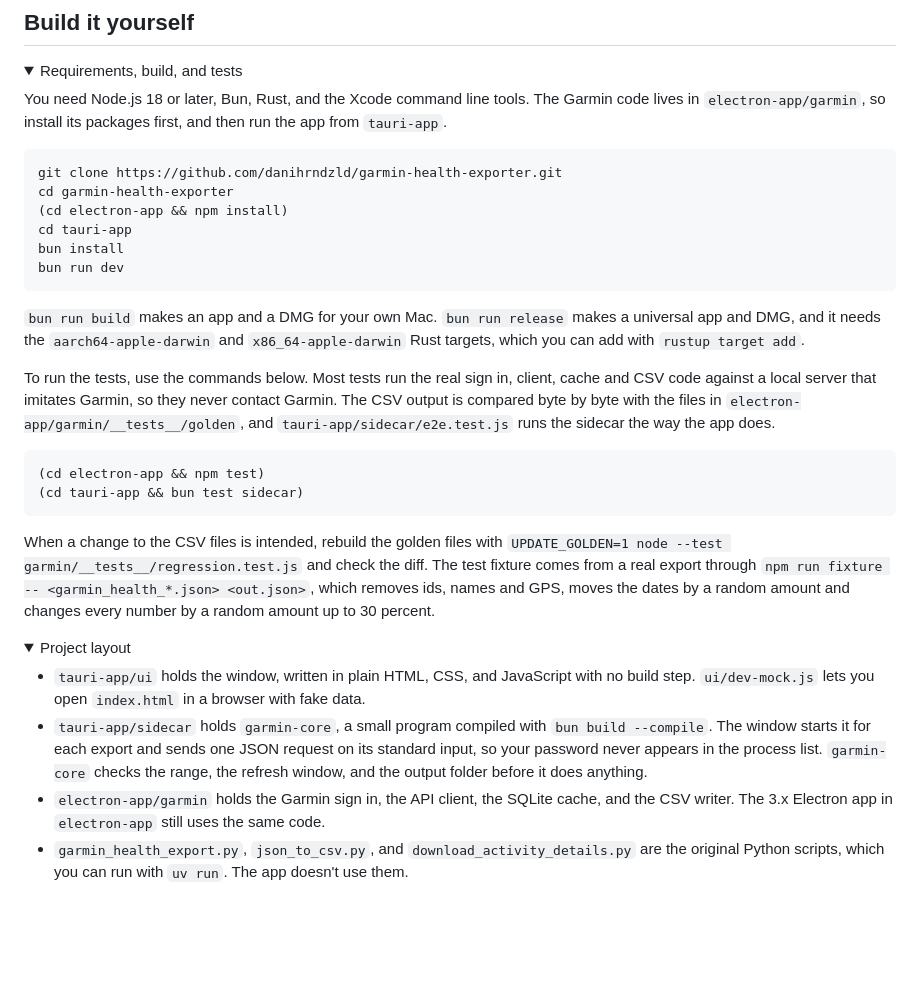
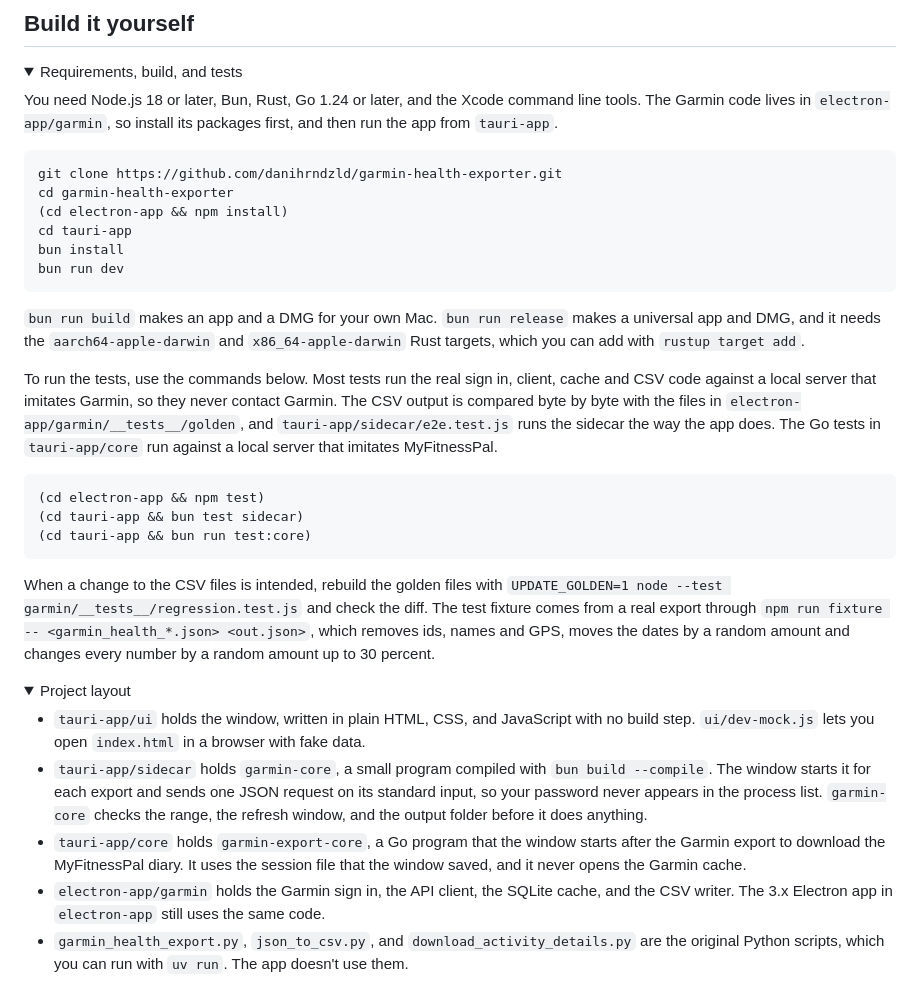
Before and after one commit to danihrndzld/garmin-health-exporter, a Markdown page: README.md, the part around one of its changes. Rendered like a GitHub page; folded sections open; blank space fills up the shorter version.

````diff
--- a/README.md
+++ b/README.md
@@ -140,7 +154,7 @@ Clear cache deletes the local copy of downloaded days, so the next export downlo
 <details>
 <summary>Requirements, build, and tests</summary>
 
-You need Node.js 18 or later, Bun, Rust, and the Xcode command line tools. The Garmin code lives in `electron-app/garmin`, so install its packages first, and then run the app from `tauri-app`.
+You need Node.js 18 or later, Bun, Rust, Go 1.24 or later, and the Xcode command line tools. The Garmin code lives in `electron-app/garmin`, so install its packages first, and then run the app from `tauri-app`.
 
 ```sh
 git clone https://github.com/danihrndzld/garmin-health-exporter.git
@@ -153,11 +167,12 @@ bun run dev
 
 `bun run build` makes an app and a DMG for your own Mac. `bun run release` makes a universal app and DMG, and it needs the `aarch64-apple-darwin` and `x86_64-apple-darwin` Rust targets, which you can add with `rustup target add`.
 
-To run the tests, use the commands below. Most tests run the real sign in, client, cache and CSV code against a local server that imitates Garmin, so they never contact Garmin. The CSV output is compared byte by byte with the files in `electron-app/garmin/__tests__/golden`, and `tauri-app/sidecar/e2e.test.js` runs the sidecar the way the app does.
+To run the tests, use the commands below. Most tests run the real sign in, client, cache and CSV code against a local server that imitates Garmin, so they never contact Garmin. The CSV output is compared byte by byte with the files in `electron-app/garmin/__tests__/golden`, and `tauri-app/sidecar/e2e.test.js` runs the sidecar the way the app does. The Go tests in `tauri-app/core` run against a local server that imitates MyFitnessPal.
 
 ```sh
 (cd electron-app && npm test)
 (cd tauri-app && bun test sidecar)
+(cd tauri-app && bun run test:core)
 ```
 
 When a change to the CSV files is intended, rebuild the golden files with `UPDATE_GOLDEN=1 node --test garmin/__tests__/regression.test.js` and check the diff. The test fixture comes from a real export through `npm run fixture -- <garmin_health_*.json> <out.json>`, which removes ids, names and GPS, moves the dates by a random amount and changes every number by a random amount up to 30 percent.
@@ -169,6 +184,7 @@ When a change to the CSV files is intended, rebuild the golden files with `UPDAT
 
 - `tauri-app/ui` holds the window, written in plain HTML, CSS, and JavaScript with no build step. `ui/dev-mock.js` lets you open `index.html` in a browser with fake data.
 - `tauri-app/sidecar` holds `garmin-core`, a small program compiled with `bun build --compile`. The window starts it for each export and sends one JSON request on its standard input, so your password never appears in the process list. `garmin-core` checks the range, the refresh window, and the output folder before it does anything.
+- `tauri-app/core` holds `garmin-export-core`, a Go program that the window starts after the Garmin export to download the MyFitnessPal diary. It uses the session file that the window saved, and it never opens the Garmin cache.
 - `electron-app/garmin` holds the Garmin sign in, the API client, the SQLite cache, and the CSV writer. The 3.x Electron app in `electron-app` still uses the same code.
 - `garmin_health_export.py`, `json_to_csv.py`, and `download_activity_details.py` are the original Python scripts, which you can run with `uv run`. The app doesn't use them.
 
````
Also changed, not shown: other parts of README.md (+15 -1 lines), CLAUDE.md (+1 -0 lines).
